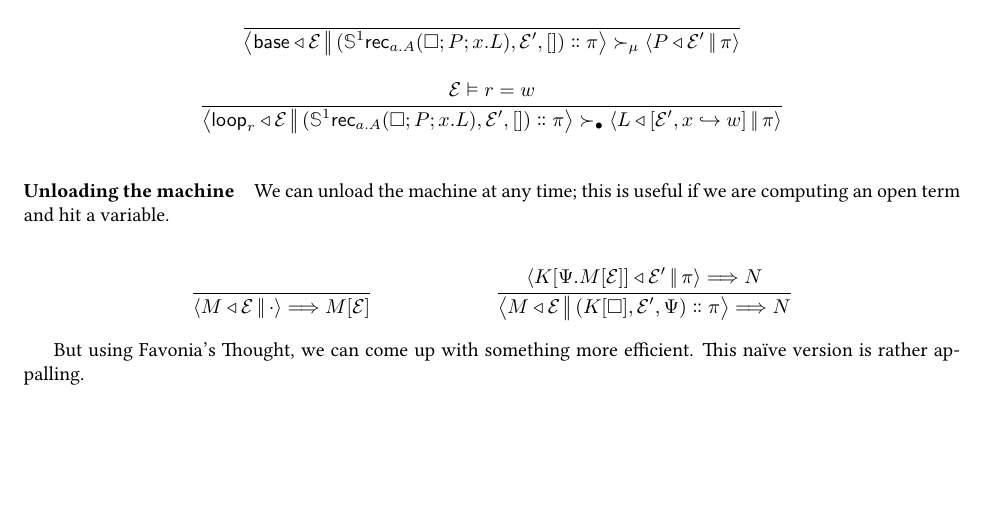
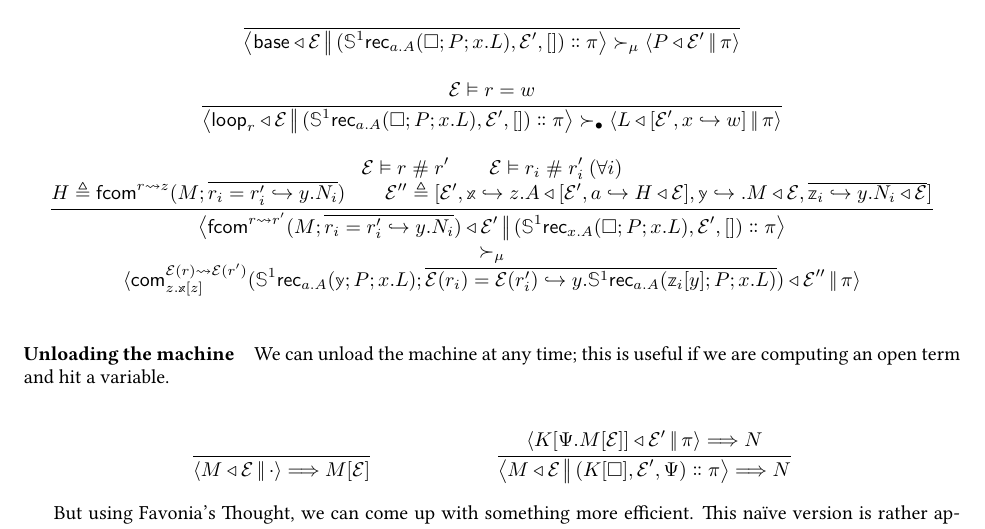
Before and after one commit to RedPRL/sml-redprl, a LaTeX document (doc/machine.tex): part of page 4 of 4, cut so that both start at the same text, the shorter picture padded with empty space. Compiled offline with pdfLaTeX.

Commit message:
[doc] add s1rec-on-fcom

```diff
--- a/doc/machine.tex
+++ b/doc/machine.tex
@@ -819,6 +819,65 @@ TODO, add hcom, coe, rec-fcom, etc.
     }
   }
   \and
+  \inferrule{
+    \DimApart{\mathcal{E}}{r}{r'}
+    \\
+    \DimApart{\mathcal{E}}{r_i}{r'_i}\ (\forall{}i)
+    \\
+    H\triangleq{
+      \FCom{r}{z}{M}{
+        \overline{
+          r_i=r'_i\hookrightarrow{}y.N_i
+        }
+      }
+    }
+    \\
+    \mathcal{E}''\triangleq{
+      \perfectbrackets{
+        \mathcal{E}',
+        \Meta{x}\hookrightarrow{}z.\Clo{A}{
+          \perfectbrackets{
+            \mathcal{E}',
+            a\hookrightarrow\Clo{H}{\mathcal{E}}
+          }
+        },
+        \Meta{y}\hookrightarrow{}.\Clo{M}{\mathcal{E}},
+        \overline{
+          \Meta{z}_i\hookrightarrow{}y.\Clo{N_i}{\mathcal{E}}
+        }
+      }
+    }
+  }{
+    \Cfg{
+      \FCom{r}{r'}{M}{
+        \overline{
+          r_i=r'_i\hookrightarrow{}y.N_i
+        }
+      }
+    }{
+      \mathcal{E}'
+    }{
+      \Cons{
+        \Frame{\CircRec{x.A}{\Box}{P}{x.L}}{\mathcal{E}'}{[]}
+      }{\pi}
+    }
+    \\\\
+    \mathrel{\succ_\mu}
+    \\\\
+    \Cfg{
+      \Com{\mathcal{E} (r)}{\mathcal{E} (r')}{z.\Meta{x}[z]}{
+        \CircRec{a.A}{\Meta{y}}{P}{x.L}
+      }{
+        \overline{
+          \mathcal{E} (r_i)=\mathcal{E} (r'_i)
+          \hookrightarrow{}
+          y.\CircRec{a.A}{\Meta{z}_i[y]}{P}{x.L}
+        }
+      }
+    }{
+      \mathcal{E}''
+    }{\pi}
+  }
 \end{mathparpagebreakable}
 
 
```
Also changed, not shown: doc/machine.pdf.
